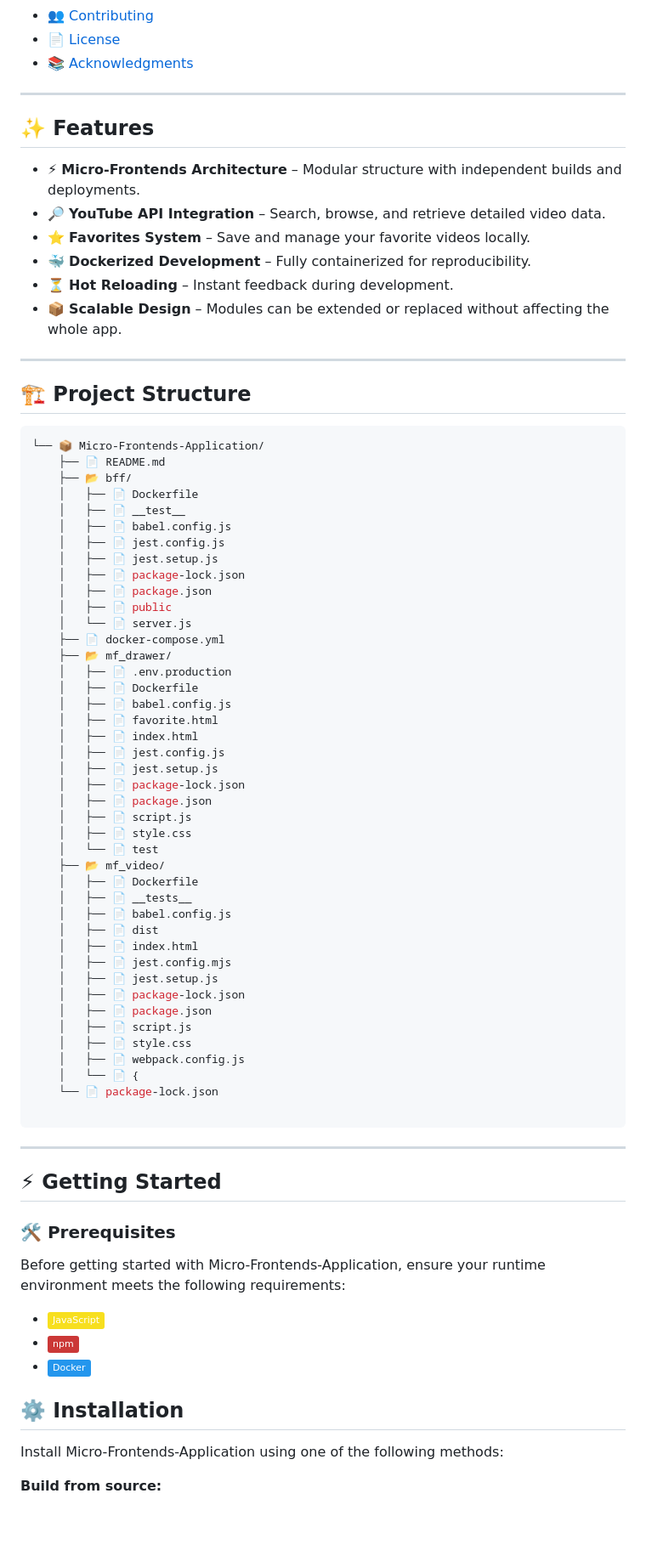
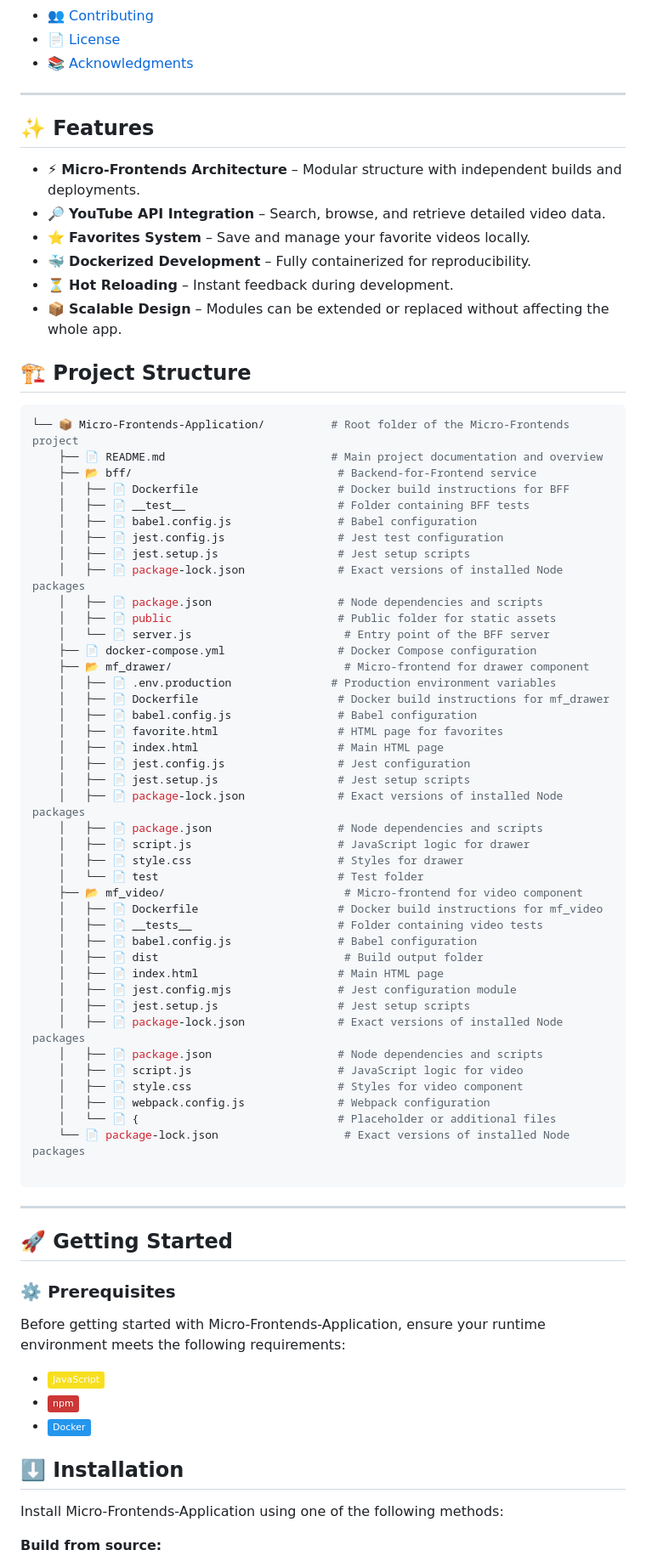
Before and after one commit to marcelonovello/Micro-Frontends-Application, a Markdown page: README.md, the part around the change printed below. Shown: that part at 85% size. Rendered like a GitHub page; badges without logos; blank space fills up the shorter version.

````diff
--- a/README.md
+++ b/README.md
@@ -51,7 +50,6 @@ This project implements a **micro-frontends YouTube interface** using **Webpack
 - 📄 [License](#license)
 - 📚 [Acknowledgments](#acknowledgments)
 
-
 ---
 
 ## ✨ Features
@@ -63,60 +61,58 @@ This project implements a **micro-frontends YouTube interface** using **Webpack
 - ⏳ **Hot Reloading** – Instant feedback during development.
 - 📦 **Scalable Design** – Modules can be extended or replaced without affecting the whole app.
 
----
-
 ## 🏗 Project Structure
 
 ```sh
-└── 📦 Micro-Frontends-Application/
-    ├── 📄 README.md
-    ├── 📂 bff/
-    │   ├── 📄 Dockerfile
-    │   ├── 📄 __test__
-    │   ├── 📄 babel.config.js
-    │   ├── 📄 jest.config.js
-    │   ├── 📄 jest.setup.js
-    │   ├── 📄 package-lock.json
-    │   ├── 📄 package.json
-    │   ├── 📄 public
-    │   └── 📄 server.js
-    ├── 📄 docker-compose.yml
-    ├── 📂 mf_drawer/
-    │   ├── 📄 .env.production
-    │   ├── 📄 Dockerfile
-    │   ├── 📄 babel.config.js
-    │   ├── 📄 favorite.html
-    │   ├── 📄 index.html
-    │   ├── 📄 jest.config.js
-    │   ├── 📄 jest.setup.js
-    │   ├── 📄 package-lock.json
-    │   ├── 📄 package.json
-    │   ├── 📄 script.js
-    │   ├── 📄 style.css
-    │   └── 📄 test
-    ├── 📂 mf_video/
-    │   ├── 📄 Dockerfile
-    │   ├── 📄 __tests__
-    │   ├── 📄 babel.config.js
-    │   ├── 📄 dist
-    │   ├── 📄 index.html
-    │   ├── 📄 jest.config.mjs
-    │   ├── 📄 jest.setup.js
-    │   ├── 📄 package-lock.json
-    │   ├── 📄 package.json
-    │   ├── 📄 script.js
-    │   ├── 📄 style.css
-    │   ├── 📄 webpack.config.js
-    │   └── 📄 {
-    └── 📄 package-lock.json
+└── 📦 Micro-Frontends-Application/          # Root folder of the Micro-Frontends project
+    ├── 📄 README.md                         # Main project documentation and overview
+    ├── 📂 bff/                               # Backend-for-Frontend service
+    │   ├── 📄 Dockerfile                     # Docker build instructions for BFF
+    │   ├── 📄 __test__                       # Folder containing BFF tests
+    │   ├── 📄 babel.config.js                # Babel configuration
+    │   ├── 📄 jest.config.js                 # Jest test configuration
+    │   ├── 📄 jest.setup.js                  # Jest setup scripts
+    │   ├── 📄 package-lock.json              # Exact versions of installed Node packages
+    │   ├── 📄 package.json                   # Node dependencies and scripts
+    │   ├── 📄 public                         # Public folder for static assets
+    │   └── 📄 server.js                       # Entry point of the BFF server
+    ├── 📄 docker-compose.yml                 # Docker Compose configuration
+    ├── 📂 mf_drawer/                          # Micro-frontend for drawer component
+    │   ├── 📄 .env.production               # Production environment variables
+    │   ├── 📄 Dockerfile                     # Docker build instructions for mf_drawer
+    │   ├── 📄 babel.config.js                # Babel configuration
+    │   ├── 📄 favorite.html                  # HTML page for favorites
+    │   ├── 📄 index.html                     # Main HTML page
+    │   ├── 📄 jest.config.js                 # Jest configuration
+    │   ├── 📄 jest.setup.js                  # Jest setup scripts
+    │   ├── 📄 package-lock.json              # Exact versions of installed Node packages
+    │   ├── 📄 package.json                   # Node dependencies and scripts
+    │   ├── 📄 script.js                      # JavaScript logic for drawer
+    │   ├── 📄 style.css                      # Styles for drawer
+    │   └── 📄 test                           # Test folder
+    ├── 📂 mf_video/                           # Micro-frontend for video component
+    │   ├── 📄 Dockerfile                     # Docker build instructions for mf_video
+    │   ├── 📄 __tests__                      # Folder containing video tests
+    │   ├── 📄 babel.config.js                # Babel configuration
+    │   ├── 📄 dist                            # Build output folder
+    │   ├── 📄 index.html                     # Main HTML page
+    │   ├── 📄 jest.config.mjs                # Jest configuration module
+    │   ├── 📄 jest.setup.js                  # Jest setup scripts
+    │   ├── 📄 package-lock.json              # Exact versions of installed Node packages
+    │   ├── 📄 package.json                   # Node dependencies and scripts
+    │   ├── 📄 script.js                      # JavaScript logic for video
+    │   ├── 📄 style.css                      # Styles for video component
+    │   ├── 📄 webpack.config.js              # Webpack configuration
+    │   └── 📄 {                              # Placeholder or additional files
+    └── 📄 package-lock.json                   # Exact versions of installed Node packages
 
 ```
 
 ---
 
-## ⚡ Getting Started
+## 🚀 Getting Started
 
-### 🛠 Prerequisites
+### ⚙️ Prerequisites
 
 Before getting started with Micro-Frontends-Application, ensure your runtime environment meets the following requirements:
 
@@ -125,7 +121,7 @@ Before getting started with Micro-Frontends-Application, ensure your runtime env
 - [<img align="center" src="https://img.shields.io/badge/Docker-2496ED?style=flat&logo=docker&logoColor=white" />](https://www.docker.com/)
 
 
-##  ⚙️ Installation
+## ⬇️ Installation
 
 Install Micro-Frontends-Application using one of the following methods:
 
````
Also changed, not shown: other parts of README.md (+10 -24 lines).
